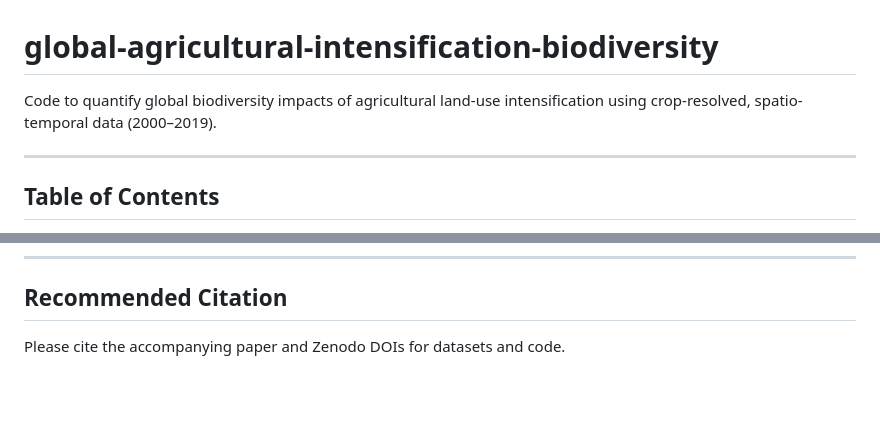
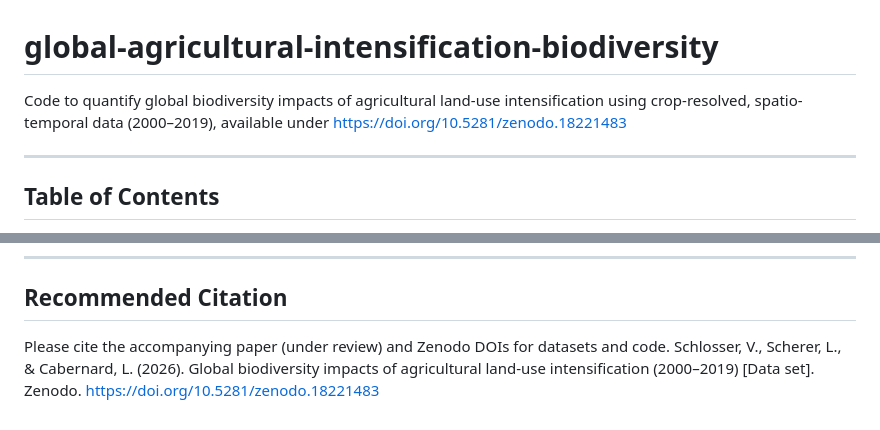
Before and after one commit to Vrouns/global-agricultural-intensification-biodiversity, a Markdown page: README.md, 2 parts joined by grey strips. GitHub-like rendering; blank space fills up the shorter version.

Commit message:
Enhance README with DOI and citation information
Updated the README to include citation details and DOI.

```diff
--- a/README.md
+++ b/README.md
@@ -1,5 +1,5 @@
 # global-agricultural-intensification-biodiversity
-Code to quantify global biodiversity impacts of agricultural land-use intensification using crop-resolved, spatio-temporal data (2000–2019).
+Code to quantify global biodiversity impacts of agricultural land-use intensification using crop-resolved, spatio-temporal data (2000–2019), available under https://doi.org/10.5281/zenodo.18221483
 
 ---
 
@@ -152,4 +152,5 @@ The app allows exploration of land-use intensity, crop-specific areas, and biodi
 
 ## Recommended Citation
 
-Please cite the accompanying paper and Zenodo DOIs for datasets and code.
+Please cite the accompanying paper (under review) and Zenodo DOIs for datasets and code.
+Schlosser, V., Scherer, L., & Cabernard, L. (2026). Global biodiversity impacts of agricultural land-use intensification (2000–2019) [Data set]. Zenodo. https://doi.org/10.5281/zenodo.18221483
```
